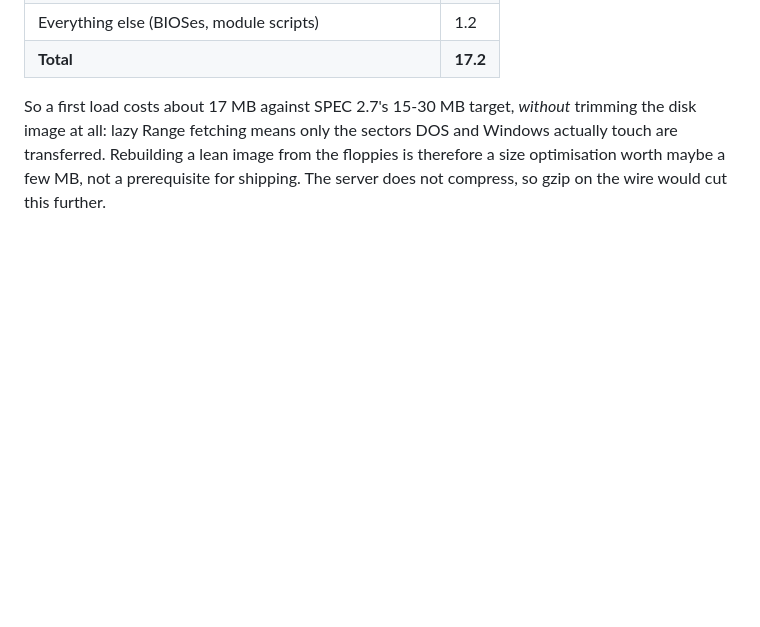
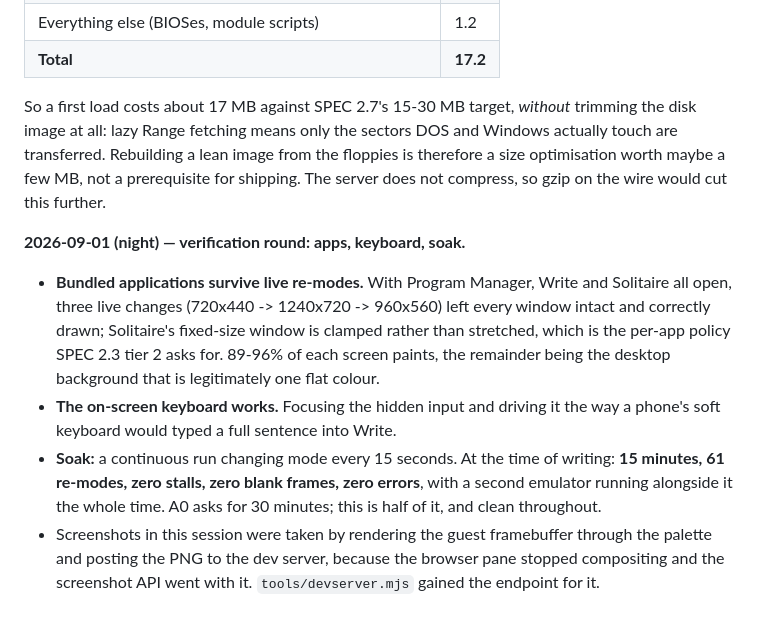
Before and after one commit to endtwist/responsive-wfw-311, a Markdown page: SPEC.md, the part around the change. Rendered like a GitHub page; blank space fills up the shorter version.

Commit message:
Spec: verification round for apps, keyboard and soak

```diff
--- a/SPEC.md
+++ b/SPEC.md
@@ -714,3 +714,18 @@ image at all: lazy Range fetching means only the sectors DOS and Windows actuall
 transferred. Rebuilding a lean image from the floppies is therefore a size optimisation worth
 maybe a few MB, not a prerequisite for shipping. The server does not compress, so gzip on the
 wire would cut this further.
+
+**2026-09-01 (night) — verification round: apps, keyboard, soak.**
+- **Bundled applications survive live re-modes.** With Program Manager, Write and Solitaire all
+  open, three live changes (720x440 -> 1240x720 -> 960x560) left every window intact and correctly
+  drawn; Solitaire's fixed-size window is clamped rather than stretched, which is the per-app
+  policy SPEC 2.3 tier 2 asks for. 89-96% of each screen paints, the remainder being the desktop
+  background that is legitimately one flat colour.
+- **The on-screen keyboard works.** Focusing the hidden input and driving it the way a phone's
+  soft keyboard would typed a full sentence into Write.
+- **Soak:** a continuous run changing mode every 15 seconds. At the time of writing: **15 minutes,
+  61 re-modes, zero stalls, zero blank frames, zero errors**, with a second emulator running
+  alongside it the whole time. A0 asks for 30 minutes; this is half of it, and clean throughout.
+- Screenshots in this session were taken by rendering the guest framebuffer through the palette
+  and posting the PNG to the dev server, because the browser pane stopped compositing and the
+  screenshot API went with it. `tools/devserver.mjs` gained the endpoint for it.
```
